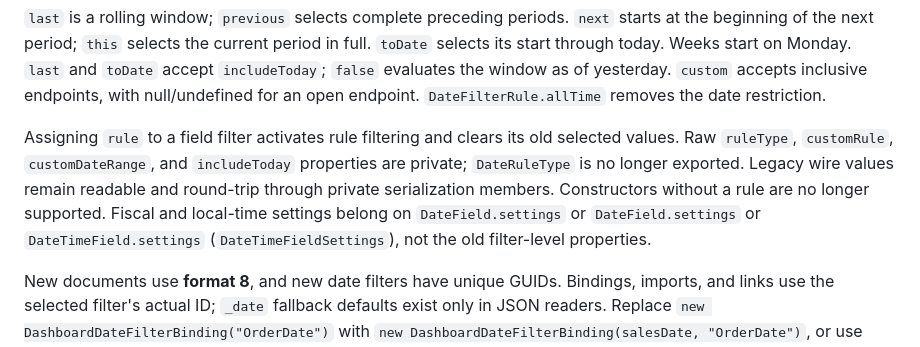
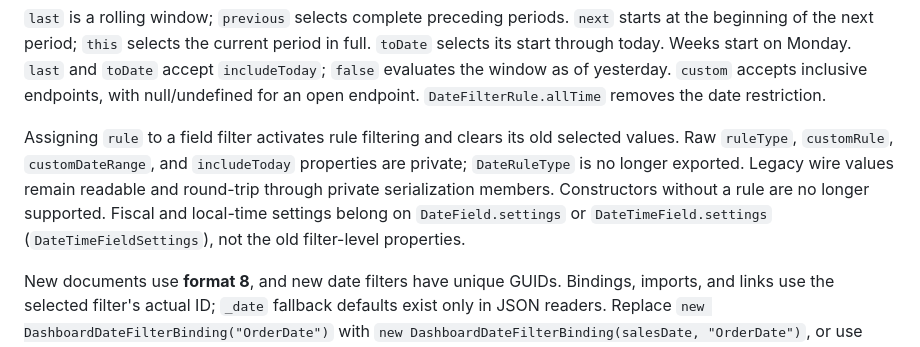
Before and after one commit to RevealBi/revealbi-dom, a Markdown page: README.md, the part around the change. Drawn GitHub-style.

Commit message:
Clarify the date field settings documentation

```diff
--- a/README.md
+++ b/README.md
@@ -156,7 +156,7 @@ const dateLink = new DateLinkFilter(salesDate, targetDateFilter);
 
 `last` is a rolling window; `previous` selects complete preceding periods. `next` starts at the beginning of the next period; `this` selects the current period in full. `toDate` selects its start through today. Weeks start on Monday. `last` and `toDate` accept `includeToday`; `false` evaluates the window as of yesterday. `custom` accepts inclusive endpoints, with null/undefined for an open endpoint. `DateFilterRule.allTime` removes the date restriction.
 
-Assigning `rule` to a field filter activates rule filtering and clears its old selected values. Raw `ruleType`, `customRule`, `customDateRange`, and `includeToday` properties are private; `DateRuleType` is no longer exported. Legacy wire values remain readable and round-trip through private serialization members. Constructors without a rule are no longer supported. Fiscal and local-time settings belong on `DateField.settings` or `DateField.settings` or `DateTimeField.settings` (`DateTimeFieldSettings`), not the old filter-level properties.
+Assigning `rule` to a field filter activates rule filtering and clears its old selected values. Raw `ruleType`, `customRule`, `customDateRange`, and `includeToday` properties are private; `DateRuleType` is no longer exported. Legacy wire values remain readable and round-trip through private serialization members. Constructors without a rule are no longer supported. Fiscal and local-time settings belong on `DateField.settings` or `DateTimeField.settings` (`DateTimeFieldSettings`), not the old filter-level properties.
 
 New documents use **format 8**, and new date filters have unique GUIDs. Bindings, imports, and links use the selected filter's actual ID; `_date` fallback defaults exist only in JSON readers. Replace `new DashboardDateFilterBinding("OrderDate")` with `new DashboardDateFilterBinding(salesDate, "OrderDate")`, or use `connectDashboardFilter`. Date links require both source and target filters/IDs.
 
```
